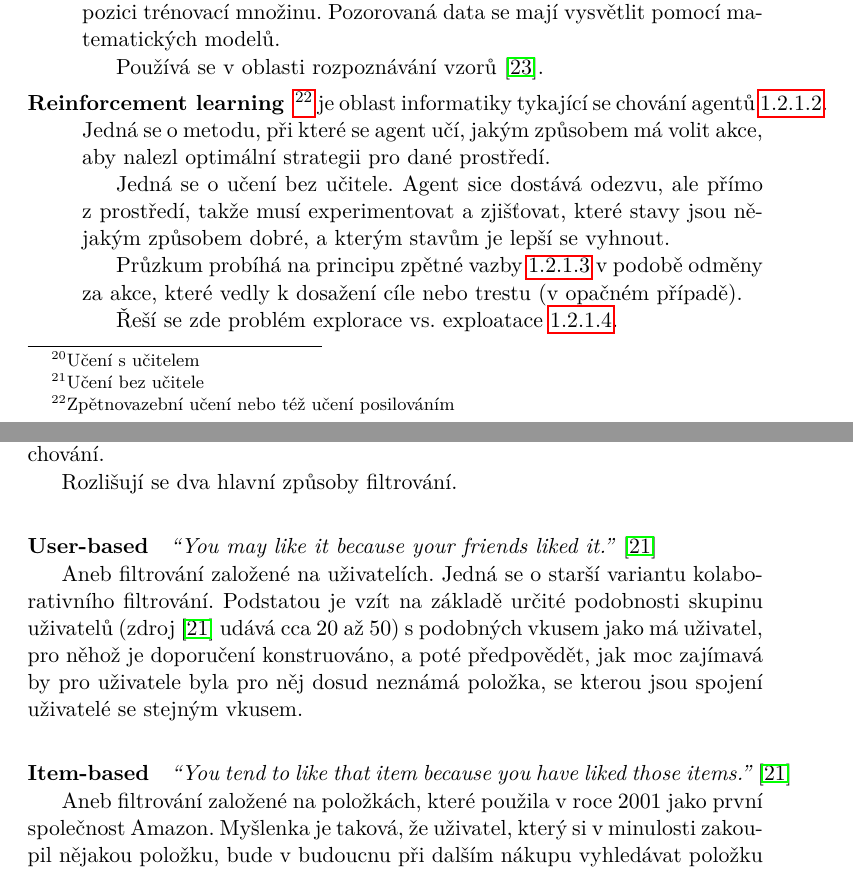
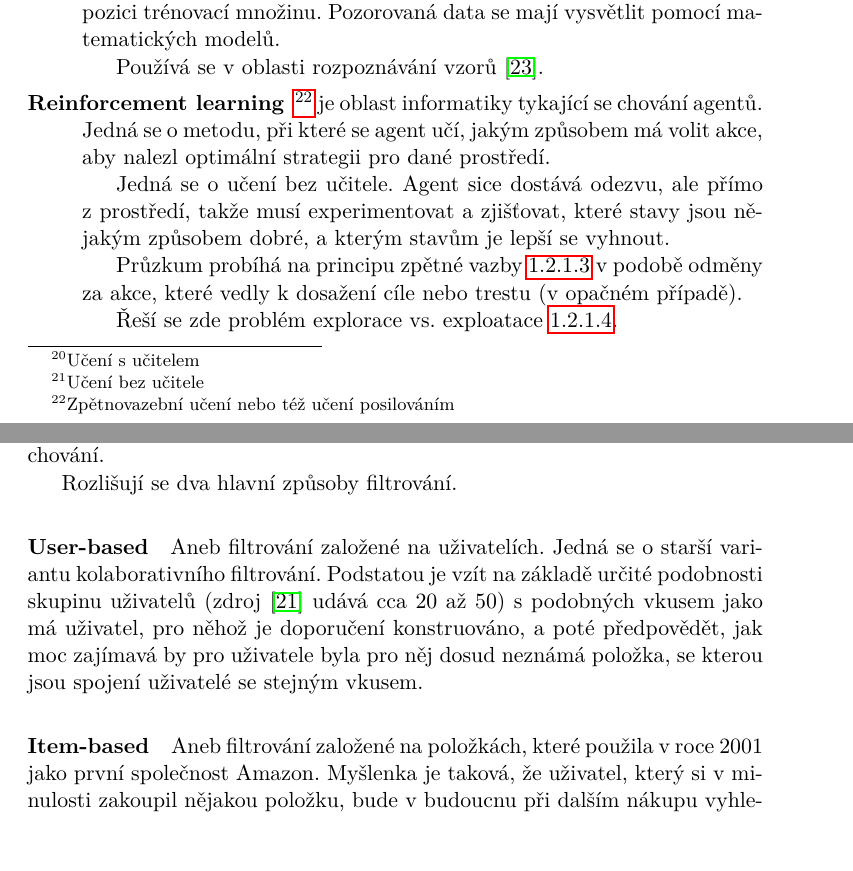
Before and after one commit to bouchja1/MI-DIP-text, a LaTeX thesis (DP_Bouchner_Jan_2014.tex): two parts of pages 34 and 54 of 107, joined at a grey line, cut so that both start at the same text, the shorter picture padded with empty space. Compiled offline with pdfLaTeX.

Commit message:
zalomeni

```diff
--- a/DP_Bouchner_Jan_2014.tex
+++ b/DP_Bouchner_Jan_2014.tex
@@ -554,7 +554,7 @@ Algoritmy strojového učení dělíme do taxonomie (nadtříd a podtříd) zalo
   \item[Unsupervised learning]\footnote{Učení bez učitele} je již z~podstaty absence učitele obtížným problémem. Učení bez učitele se používá k~analýze dat, když nemáme k~dispozici trénovací množinu. Pozorovaná data se mají vysvětlit pomocí matematických modelů.
 
   Používá se v~oblasti rozpoznávání vzorů~\cite{hlavac}.
-  \item[Reinforcement learning]\footnote{Zpětnovazební učení nebo též učení posilováním} je oblast informatiky tykající se chování agentů~\ref{agent}. Jedná se o~metodu, při které se agent učí, jakým způsobem má volit akce, aby nalezl optimální strategii pro dané prostředí.
+  \item[Reinforcement learning]\footnote{Zpětnovazební učení nebo též učení posilováním} je oblast informatiky tykající se chování agentů. Jedná se o~metodu, při které se agent učí, jakým způsobem má volit akce, aby nalezl optimální strategii pro dané prostředí.
 
   Jedná se o~učení bez učitele. Agent sice dostává odezvu, ale přímo z~prostředí, takže musí experimentovat a zjišťovat, které stavy jsou nějakým způsobem dobré, a kterým stavům je lepší se vyhnout.
 
@@ -1055,13 +1055,9 @@ Rozlišují se dva hlavní způsoby filtrování.
 
 \paragraph{User-based}
 
-\emph{``You may like it because your friends liked it.''}~\cite{cf}
-
 Aneb filtrování založené na uživatelích. Jedná se o~starší variantu kolaborativního filtrování. Podstatou je vzít na základě určité podobnosti skupinu uživatelů (zdroj~\cite{cf} udává cca 20 až 50) s~podobných vkusem jako má uživatel, pro něhož je doporučení konstruováno, a poté předpovědět, jak moc zajímavá by pro uživatele byla pro něj dosud neznámá položka, se kterou jsou spojení uživatelé se stejným vkusem.
 
 \paragraph{Item-based}
-
-\emph{``You tend to like that item because you have liked those items.''}~\cite{cf}
 
 Aneb filtrování založené na položkách, které použila v~roce 2001 jako první společnost Amazon. Myšlenka je taková, že uživatel, který si v~minulosti zakoupil nějakou položku, bude v~budoucnu při dalším nákupu vyhledávat položku podobnou. Například předpověď toho, co si uživatel zakoupí v~budoucnu, lze uskutečnit analýzou historie nákupů uživatele~\cite{itemcf}.
 
```
Also changed, not shown: DP_Bouchner_Jan_2014.pdf, DP_Bouchner_Jan_2014.tex (10 more changed lines).
